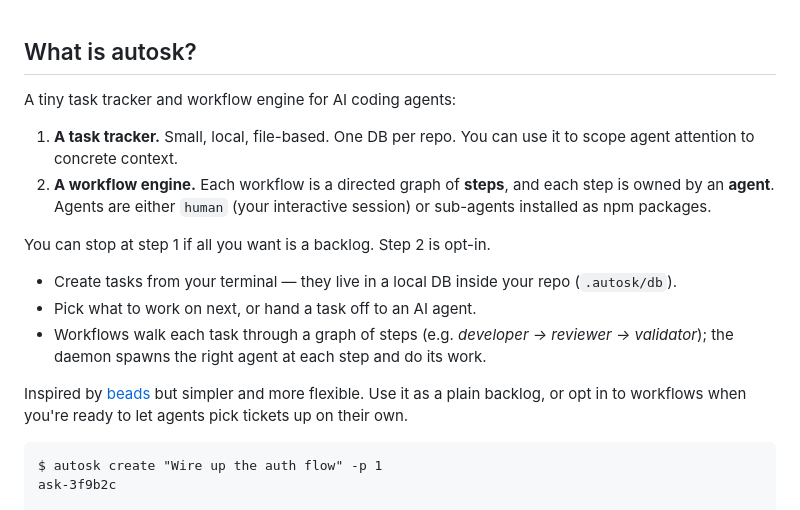
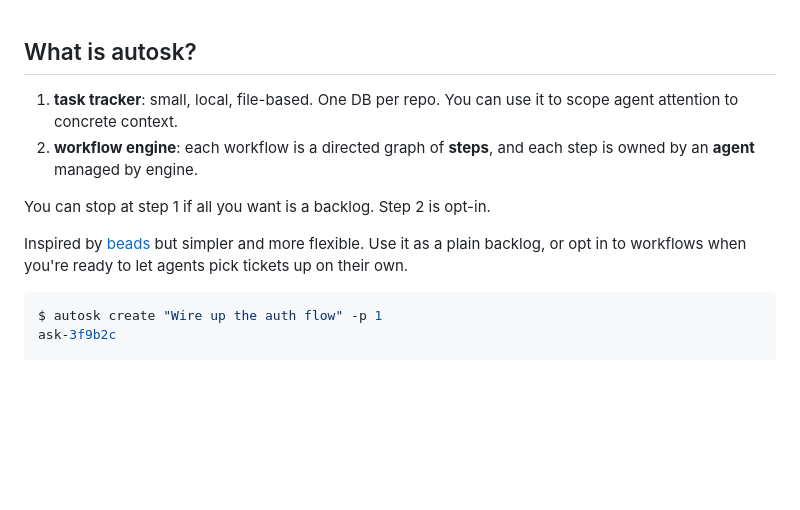
Before and after one commit to piligrimnick/autosk, a Markdown page: README.md, the part around one of its changes. GitHub-like rendering; blank space fills up the shorter version.

````diff
--- a/README.md
+++ b/README.md
@@ -1,19 +1,13 @@
 ## What is autosk?
 
-A tiny task tracker and workflow engine for AI coding agents:
-
-1. **A task tracker.** Small, local, file-based. One DB per repo. You can use it to scope agent attention to concrete context.
-2. **A workflow engine.** Each workflow is a directed graph of **steps**, and each step is owned by an **agent**. Agents are either `human` (your interactive session) or sub-agents installed as npm packages.
+1. **task tracker**: small, local, file-based. One DB per repo. You can use it to scope agent attention to concrete context.
+2. **workflow engine**: each workflow is a directed graph of **steps**, and each step is owned by an **agent** managed by engine.
 
 You can stop at step 1 if all you want is a backlog. Step 2 is opt-in.
 
-- Create tasks from your terminal — they live in a local DB inside your repo (`.autosk/db`).
-- Pick what to work on next, or hand a task off to an AI agent.
-- Workflows walk each task through a graph of steps (e.g. *developer → reviewer → validator*); the daemon spawns the right agent at each step and do its work.
-
 Inspired by [beads](https://github.com/steveyegge/beads) but simpler and more flexible. Use it as a plain backlog, or opt in to workflows when you're ready to let agents pick tickets up on their own.
 
-```
+```bash
 $ autosk create "Wire up the auth flow" -p 1
 ask-3f9b2c
 
````
Also changed, not shown: other parts of README.md (+4 -4 lines).
